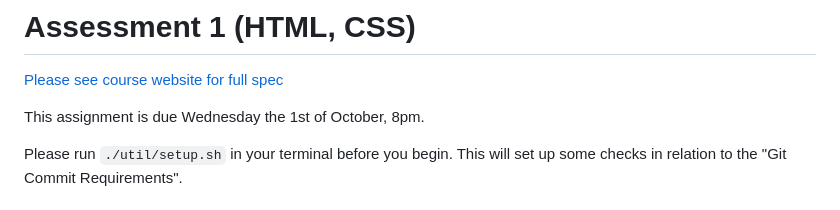
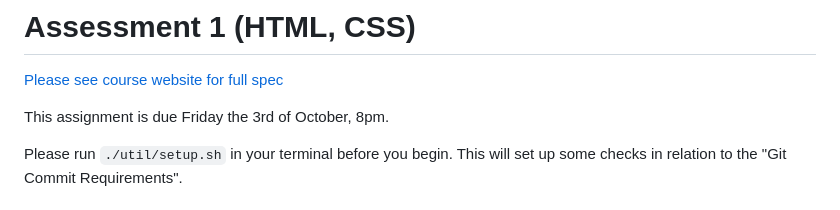
Before and after one commit to zhangrui020305/Comp6080, a Markdown page: README.md, the part around the change. Rendered like a GitHub page.

```diff
--- a/README.md
+++ b/README.md
@@ -5,7 +5,7 @@ N / A
 
 [Please see course website for full spec](https://cgi.cse.unsw.edu.au/~cs6080/NOW/assessments/assignments/ass1)
 
-This assignment is due Wednesday the 1st of October, 8pm.
+This assignment is due Friday the 3rd of October, 8pm.
 
 Please run `./util/setup.sh` in your terminal before you begin. This will set up some checks in relation to the "Git Commit Requirements".
 
```
